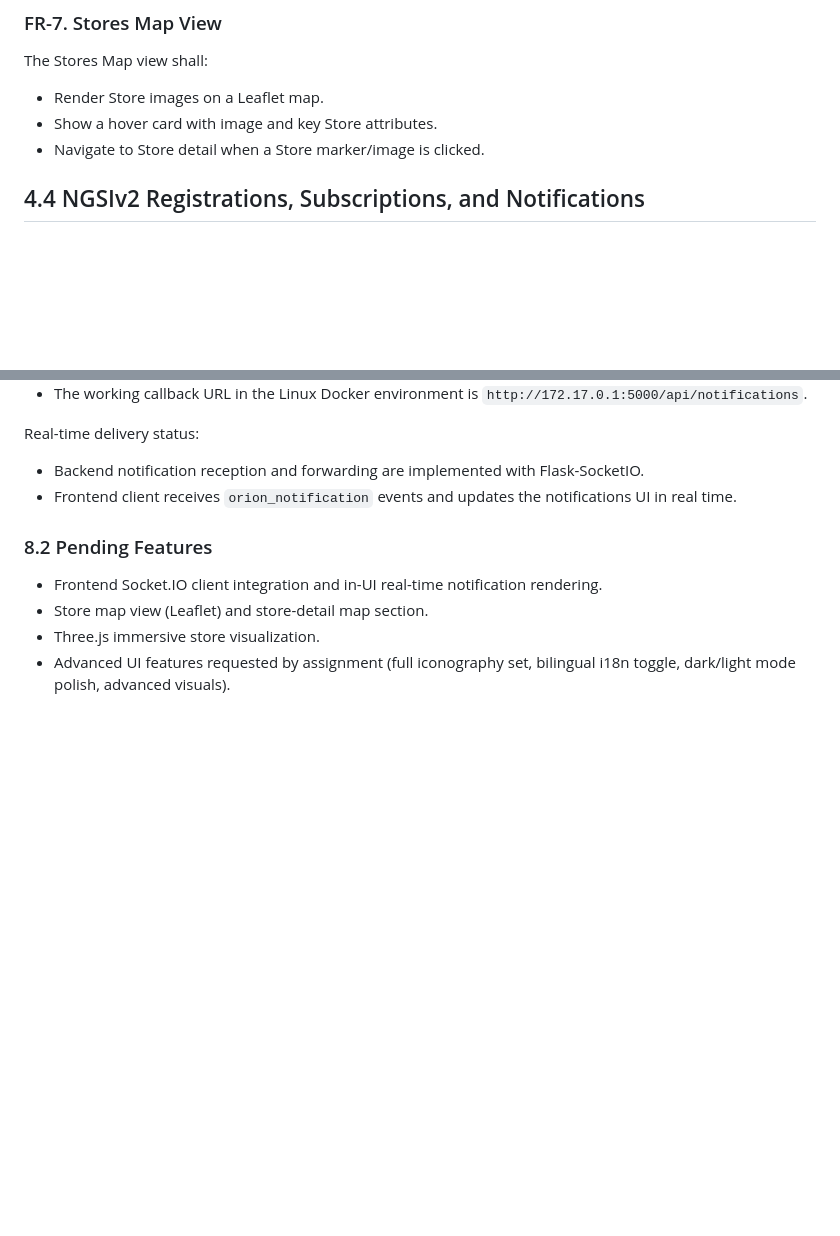
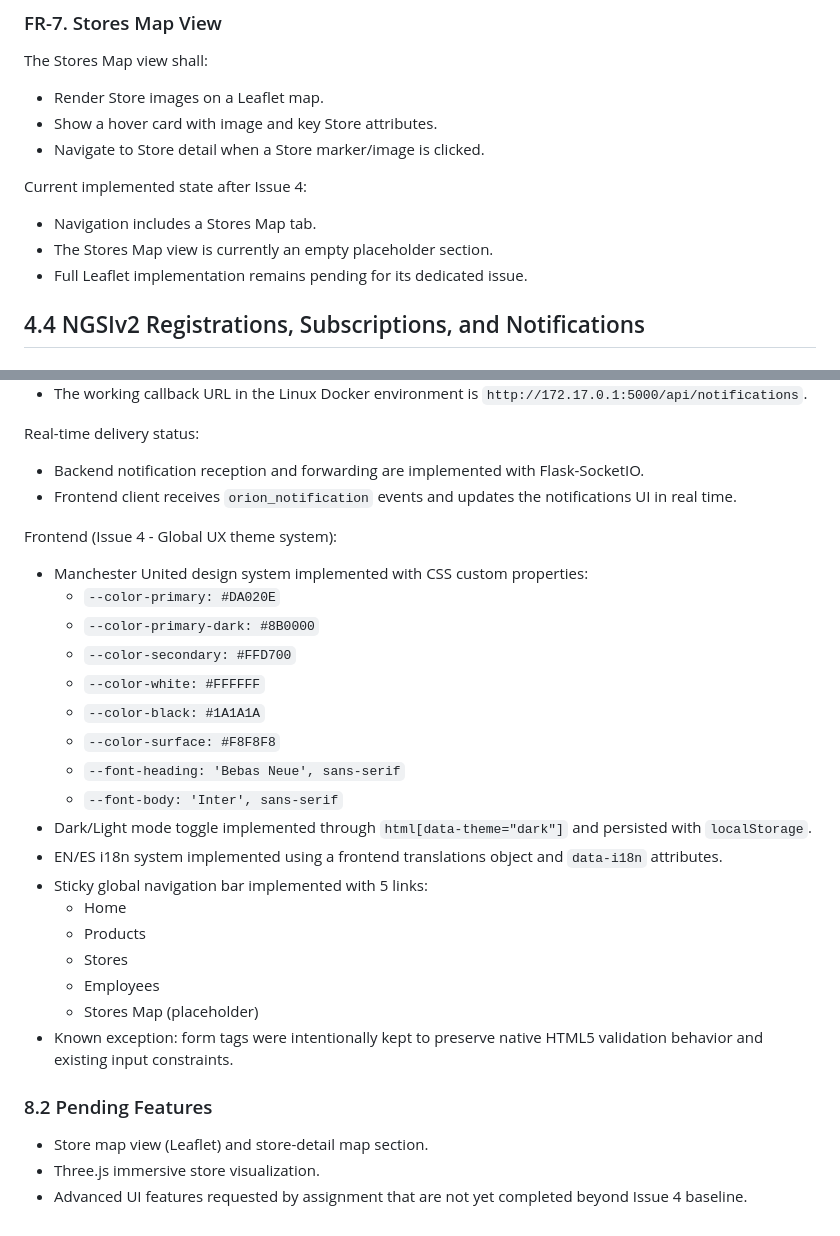
Before and after one commit to AlejandroVarelaV/fiware-enhanced-application, a Markdown page: PRD.md, 2 parts joined by grey strips. GitHub-like rendering; blank space fills up the shorter version.

```diff
--- a/PRD.md
+++ b/PRD.md
@@ -127,6 +127,11 @@ The Stores Map view shall:
 - Render Store images on a Leaflet map.
 - Show a hover card with image and key Store attributes.
 - Navigate to Store detail when a Store marker/image is clicked.
+
+Current implemented state after Issue 4:
+- Navigation includes a Stores Map tab.
+- The Stores Map view is currently an empty placeholder section.
+- Full Leaflet implementation remains pending for its dedicated issue.
 
 ## 4.4 NGSIv2 Registrations, Subscriptions, and Notifications
 
@@ -356,9 +361,28 @@ Real-time delivery status:
 - Backend notification reception and forwarding are implemented with Flask-SocketIO.
 - Frontend client receives `orion_notification` events and updates the notifications UI in real time.
 
+Frontend (Issue 4 - Global UX theme system):
+- Manchester United design system implemented with CSS custom properties:
+   - `--color-primary: #DA020E`
+   - `--color-primary-dark: #8B0000`
+   - `--color-secondary: #FFD700`
+   - `--color-white: #FFFFFF`
+   - `--color-black: #1A1A1A`
+   - `--color-surface: #F8F8F8`
+   - `--font-heading: 'Bebas Neue', sans-serif`
+   - `--font-body: 'Inter', sans-serif`
+- Dark/Light mode toggle implemented through `html[data-theme="dark"]` and persisted with `localStorage`.
+- EN/ES i18n system implemented using a frontend translations object and `data-i18n` attributes.
+- Sticky global navigation bar implemented with 5 links:
+   - Home
+   - Products
+   - Stores
+   - Employees
+   - Stores Map (placeholder)
+- Known exception: form tags were intentionally kept to preserve native HTML5 validation behavior and existing input constraints.
+
 ### 8.2 Pending Features
 
-- Frontend Socket.IO client integration and in-UI real-time notification rendering.
 - Store map view (Leaflet) and store-detail map section.
 - Three.js immersive store visualization.
-- Advanced UI features requested by assignment (full iconography set, bilingual i18n toggle, dark/light mode polish, advanced visuals).
+- Advanced UI features requested by assignment that are not yet completed beyond Issue 4 baseline.
```
Also changed, not shown: architecture.md (+26 -1 lines), data_model.md (+16 -0 lines).
